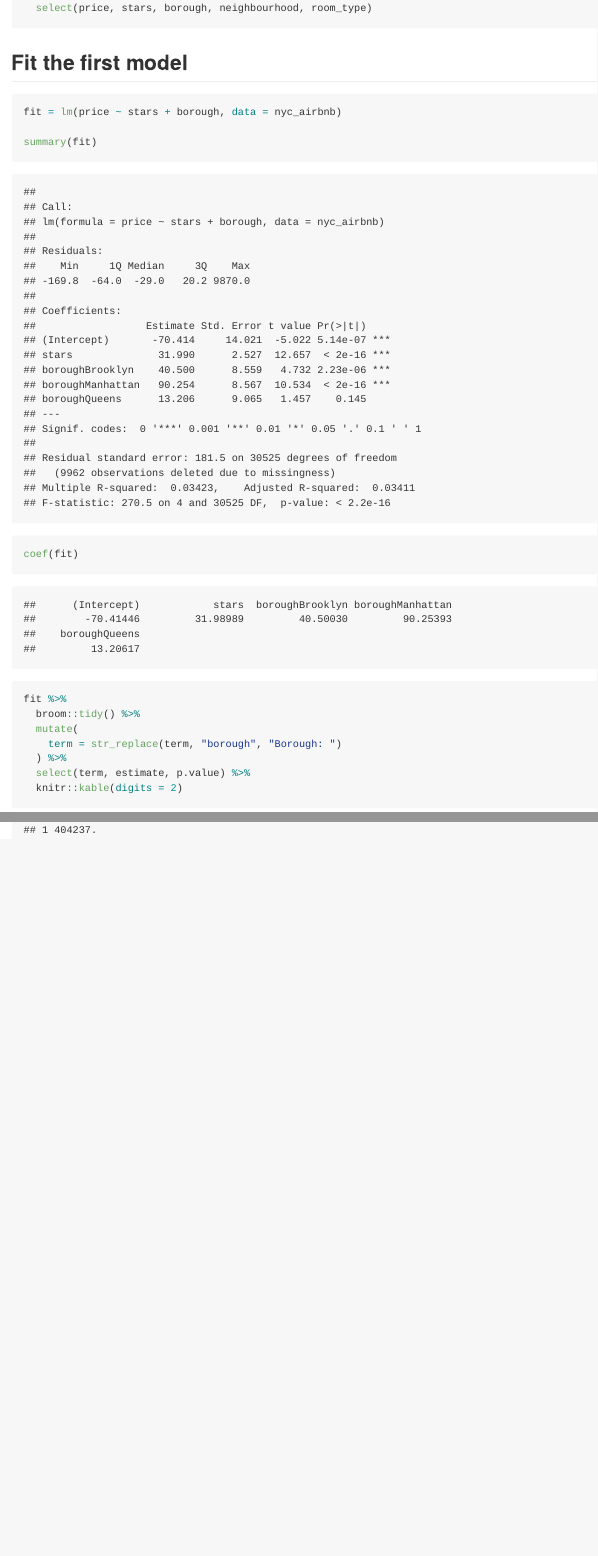
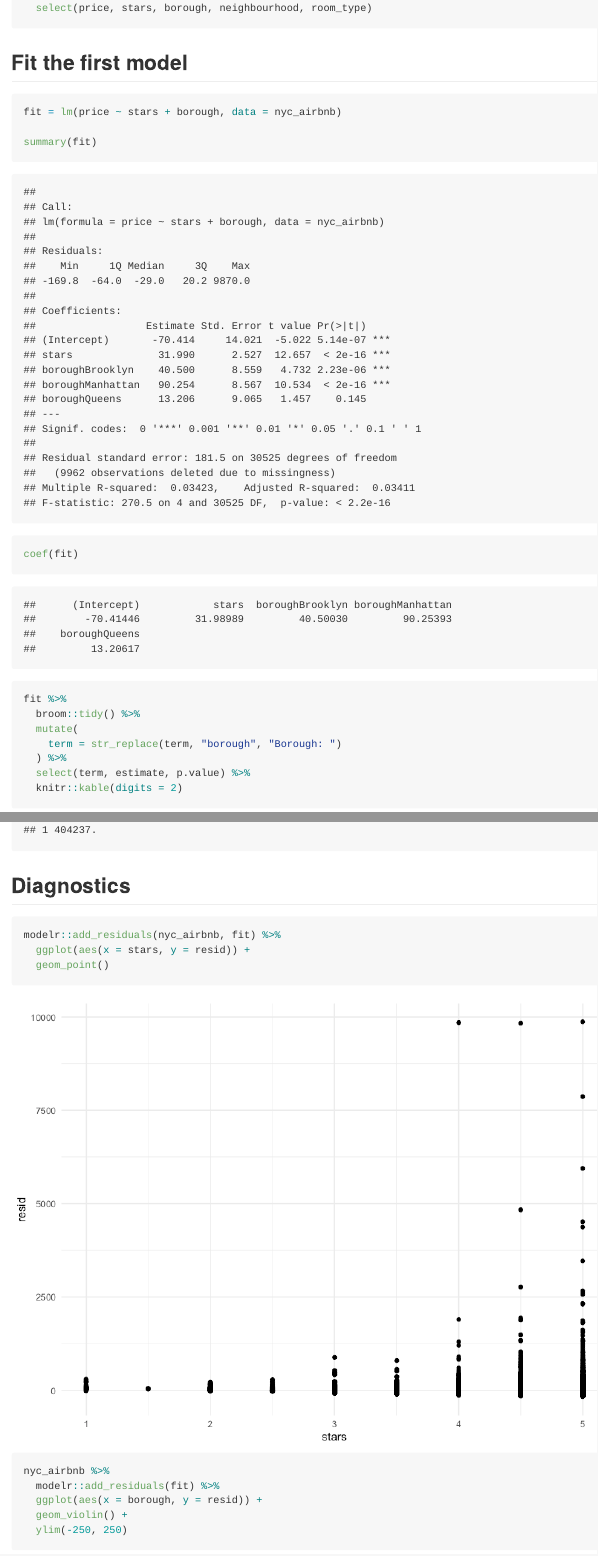
Before and after one commit to siyuegao1205/linear_models, an R Markdown document (linear_models.Rmd): the page in a window 1100 px wide, from 340 px down, and a second part further down, joined at a grey line. The pictures show the output file linear_models.md that the author committed with the source, drawn offline in the style of GitHub.

Commit message:
diagnostic and testings

````diff
--- a/linear_models.Rmd
+++ b/linear_models.Rmd
@@ -82,3 +82,16 @@ fit %>%
   broom::glance() %>%
   select(AIC)
 ```
+
+## Diagnostics
+
+```{r}
+modelr::add_residuals(nyc_airbnb, fit) %>%
+  ggplot(aes(x = stars, y = resid)) +
+  geom_point()
+
+nyc_airbnb %>%
+  modelr::add_residuals(fit) %>%
+  ggplot(aes(x = borough, y = resid)) +
+  geom_violin() +
+  ylim(-250, 250)
````
Also changed, not shown: linear_models.md, linear_models_files/figure-gfm/unnamed-chunk-4-1.png (added), linear_models_files/figure-gfm/unnamed-chunk-4-2.png (added), linear_models.Rmd (16 more changed lines).
